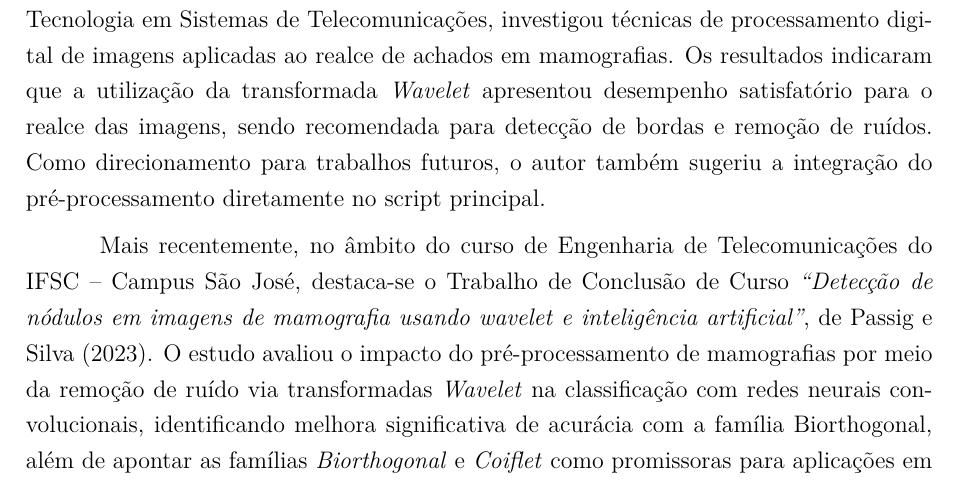
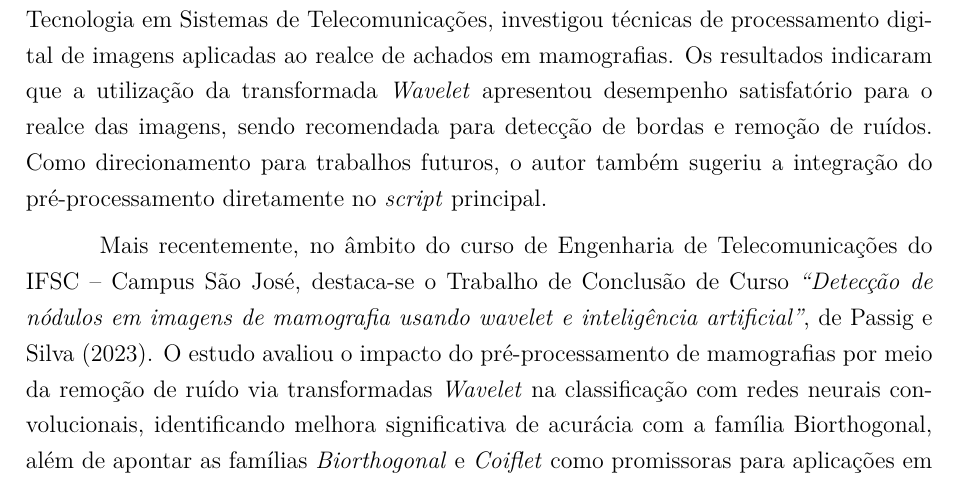
Before and after one commit to jessicac13/tcc, a LaTeX thesis (monografia-latex-ifsc-main/monografia.tex, which reads monografia-latex-ifsc-main/capitulos/capitulo-02.tex): part of page 32 of 60, cut so that both start at the same text. Compiled offline with pdfLaTeX.

```diff
--- a/monografia-latex-ifsc-main/capitulos/capitulo-02.tex
+++ b/monografia-latex-ifsc-main/capitulos/capitulo-02.tex
@@ -426,7 +426,7 @@
 \textit{Wavelet} apresentou desempenho satisfatório para o realce das imagens, sendo
 recomendada para detecção de bordas e remoção de ruídos. Como direcionamento
 para trabalhos futuros, o autor também sugeriu a integração do pré-processamento
-diretamente no script principal.
+diretamente no \textit{script} principal.
 
 Mais recentemente, no âmbito do curso de Engenharia de Telecomunicações do
 IFSC -- Campus São José, destaca-se o Trabalho de Conclusão de Curso
```
Also changed, not shown: 4 other files.
